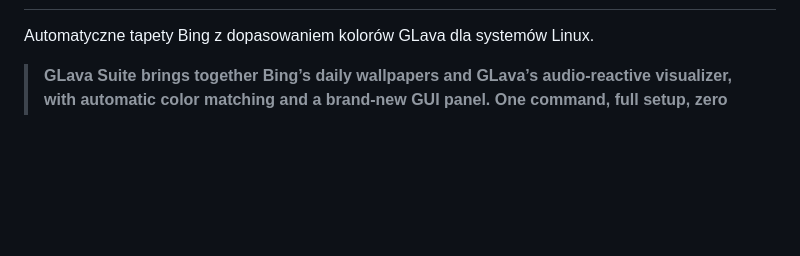
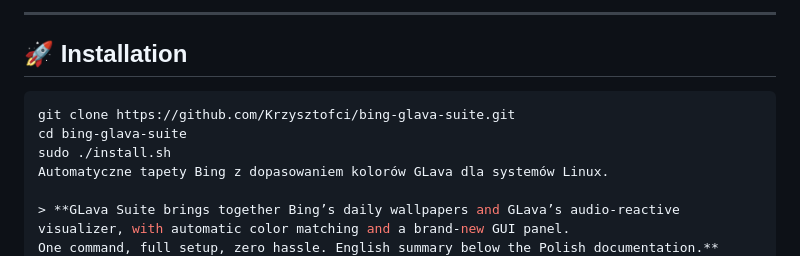
Before and after one commit to Krzysztofci/bing-glava-suite, a Markdown page: README.md, the part around one of its changes. Drawn GitHub-style; blank space fills up the shorter version.

````diff
--- a/README.md
+++ b/README.md
@@ -3,3 +76,11 @@
+---
+
+## 🚀 Installation
+
+```bash
+git clone https://github.com/Krzysztofci/bing-glava-suite.git
+cd bing-glava-suite
+sudo ./install.sh
 Automatyczne tapety Bing z dopasowaniem kolorów GLava dla systemów Linux.
 
 > **GLava Suite brings together Bing’s daily wallpapers and GLava’s audio‑reactive visualizer, with automatic color matching and a brand‑new GUI panel.
````
Also changed, not shown: other parts of README.md (+73 -0 lines).
